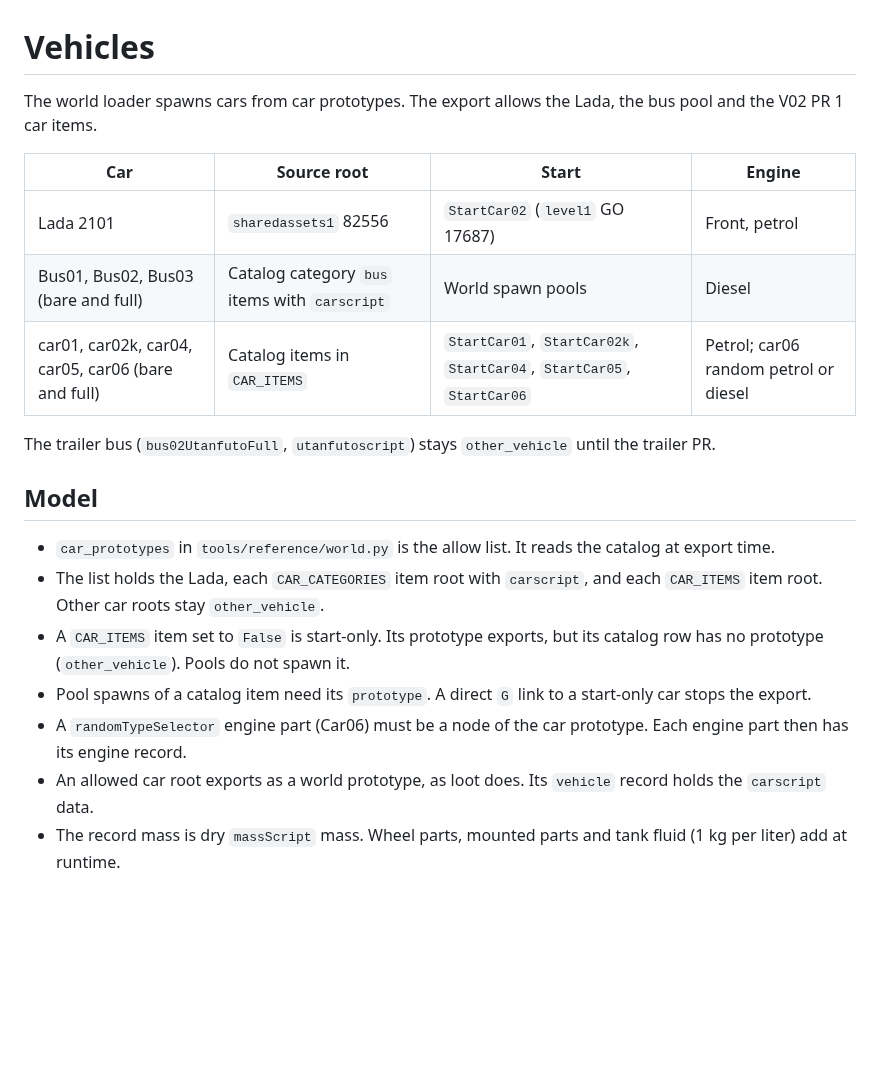
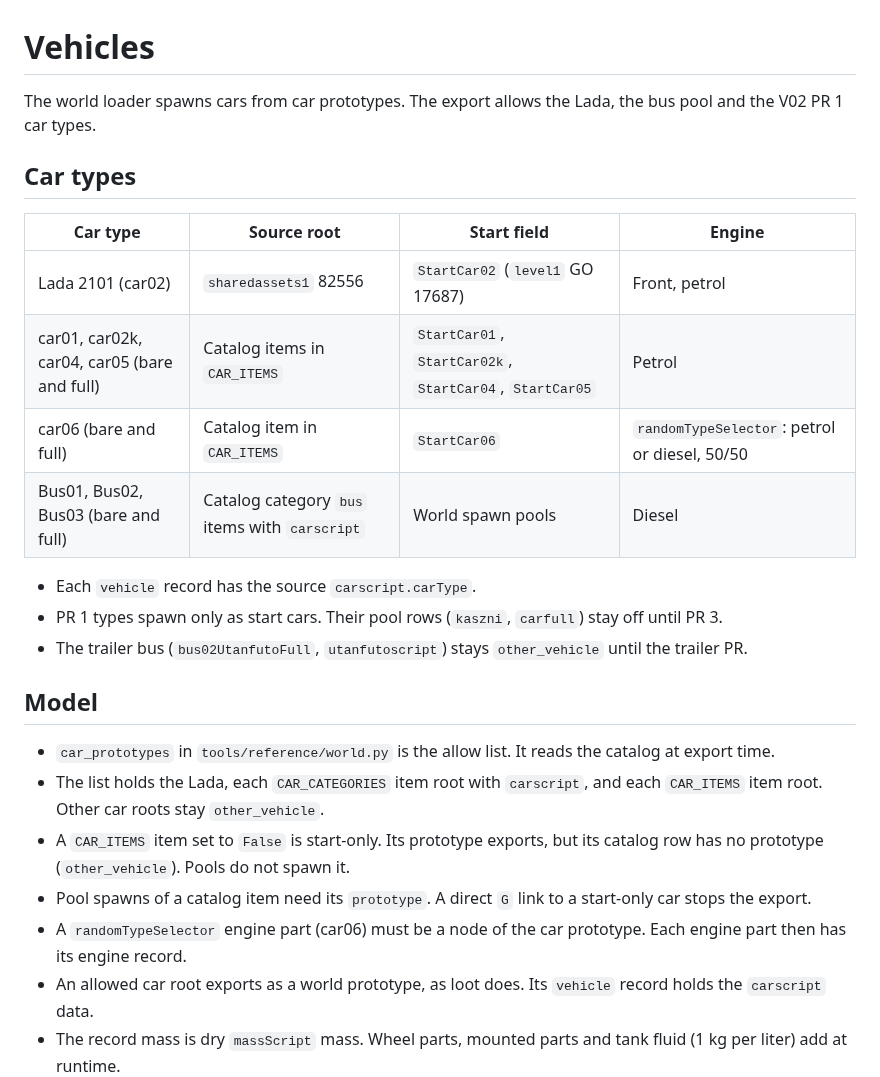
Before and after one commit to corashina/the-long-slop, a Markdown page: docs/vehicles.md, the part around one of its changes. Rendered like a GitHub page; blank space fills up the shorter version.

```diff
--- a/docs/vehicles.md
+++ b/docs/vehicles.md
@@ -1,14 +1,19 @@
 # Vehicles
 
-The world loader spawns cars from car prototypes. The export allows the Lada, the bus pool and the V02 PR 1 car items.
+The world loader spawns cars from car prototypes. The export allows the Lada, the bus pool and the V02 PR 1 car types.
 
-| Car | Source root | Start | Engine |
+## Car types
+
+| Car type | Source root | Start field | Engine |
 | --- | --- | --- | --- |
-| Lada 2101 | `sharedassets1` 82556 | `StartCar02` (`level1` GO 17687) | Front, petrol |
+| Lada 2101 (car02) | `sharedassets1` 82556 | `StartCar02` (`level1` GO 17687) | Front, petrol |
+| car01, car02k, car04, car05 (bare and full) | Catalog items in `CAR_ITEMS` | `StartCar01`, `StartCar02k`, `StartCar04`, `StartCar05` | Petrol |
+| car06 (bare and full) | Catalog item in `CAR_ITEMS` | `StartCar06` | `randomTypeSelector`: petrol or diesel, 50/50 |
 | Bus01, Bus02, Bus03 (bare and full) | Catalog category `bus` items with `carscript` | World spawn pools | Diesel |
-| car01, car02k, car04, car05, car06 (bare and full) | Catalog items in `CAR_ITEMS` | `StartCar01`, `StartCar02k`, `StartCar04`, `StartCar05`, `StartCar06` | Petrol; car06 random petrol or diesel |
 
-The trailer bus (`bus02UtanfutoFull`, `utanfutoscript`) stays `other_vehicle` until the trailer PR.
+- Each `vehicle` record has the source `carscript.carType`.
+- PR 1 types spawn only as start cars. Their pool rows (`kaszni`, `carfull`) stay off until PR 3.
+- The trailer bus (`bus02UtanfutoFull`, `utanfutoscript`) stays `other_vehicle` until the trailer PR.
 
 ## Model
 
@@ -16,7 +21,7 @@ The trailer bus (`bus02UtanfutoFull`, `utanfutoscript`) stays `other_vehicle` un
 - The list holds the Lada, each `CAR_CATEGORIES` item root with `carscript`, and each `CAR_ITEMS` item root. Other car roots stay `other_vehicle`.
 - A `CAR_ITEMS` item set to `False` is start-only. Its prototype exports, but its catalog row has no prototype (`other_vehicle`). Pools do not spawn it.
 - Pool spawns of a catalog item need its `prototype`. A direct `G` link to a start-only car stops the export.
-- A `randomTypeSelector` engine part (Car06) must be a node of the car prototype. Each engine part then has its engine record.
+- A `randomTypeSelector` engine part (car06) must be a node of the car prototype. Each engine part then has its engine record.
 - An allowed car root exports as a world prototype, as loot does. Its `vehicle` record holds the `carscript` data.
 - The record mass is dry `massScript` mass. Wheel parts, mounted parts and tank fluid (1 kg per liter) add at runtime.
 - Engine and radiator records are on their parts. The car uses the engine part that is mounted on it.
```
Also changed, not shown: other parts of docs/vehicles.md (+24 -11 lines).
